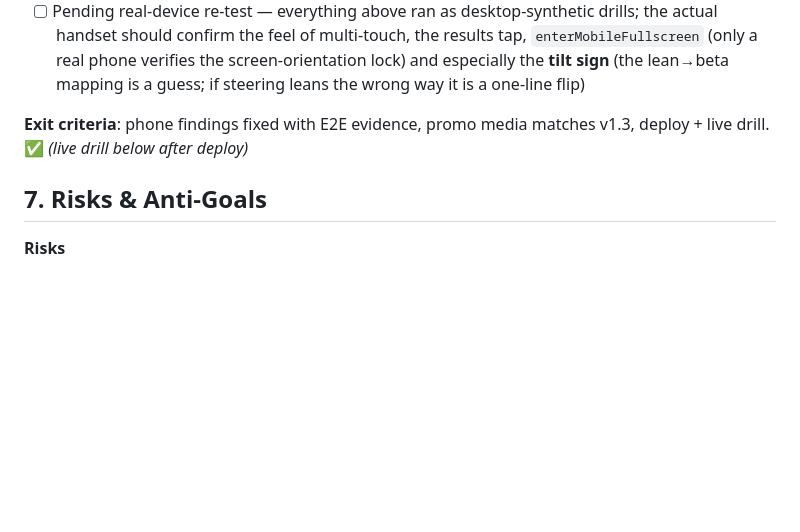
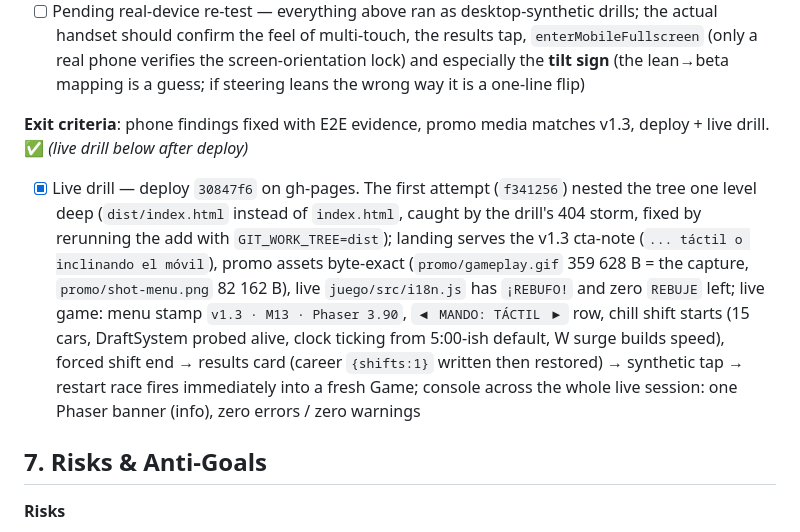
Before and after one commit to mariodod/glopi-crazy-delivery, a Markdown page: PLAN.md, the part around the change. Rendered like a GitHub page; blank space fills up the shorter version.

Commit message:
docs(m13): live drill evidence for the v1.3.0 deploy

```diff
--- a/PLAN.md
+++ b/PLAN.md
@@ -192,6 +192,8 @@ glopi-crazy-delivery/
 
 **Exit criteria**: phone findings fixed with E2E evidence, promo media matches v1.3, deploy + live drill. ✅ *(live drill below after deploy)*
 
+- [x] Live drill — deploy `30847f6` on gh-pages. The first attempt (`f341256`) nested the tree one level deep (`dist/index.html` instead of `index.html`, caught by the drill's 404 storm, fixed by rerunning the add with `GIT_WORK_TREE=dist`); landing serves the v1.3 cta-note (`... táctil o inclinando el móvil`), promo assets byte-exact (`promo/gameplay.gif` 359 628 B = the capture, `promo/shot-menu.png` 82 162 B), live `juego/src/i18n.js` has `¡REBUFO!` and zero `REBUJE` left; live game: menu stamp `v1.3 · M13 · Phaser 3.90`, `◀ MANDO: TÁCTIL ▶` row, chill shift starts (15 cars, DraftSystem probed alive, clock ticking from 5:00-ish default, W surge builds speed), forced shift end → results card (career `{shifts:1}` written then restored) → synthetic tap → restart race fires immediately into a fresh Game; console across the whole live session: one Phaser banner (info), zero errors / zero warnings
+
 ## 7. Risks & Anti-Goals
 
 **Risks**
```
